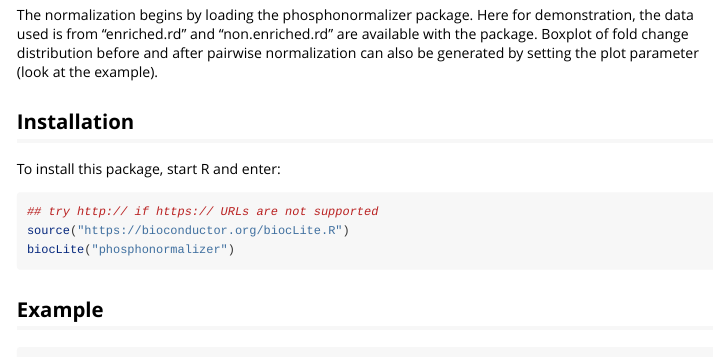
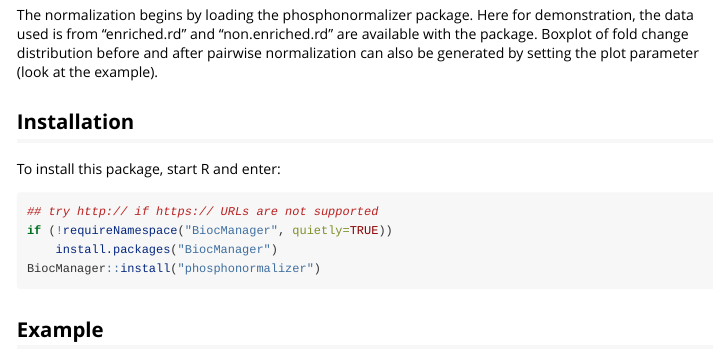
Before and after one commit to bioc/phosphonormalizer, an R Markdown document (vignettes/vignette.Rmd): the page in a window 1100 px wide, from 2270 px down. Rendered offline with R 4.5, knitr and Pandoc, with nearby package versions; some code elsewhere in the file could not run offline.

Commit message:
replace BiocInstaller biocLite mentions with BiocManager

````diff
--- a/vignettes/vignette.Rmd
+++ b/vignettes/vignette.Rmd
@@ -42,8 +42,9 @@ The normalization begins by loading the phosphonormalizer package. Here for demo
 To install this package, start R and enter:
 ```{r eval=FALSE}
 ## try http:// if https:// URLs are not supported
-source("https://bioconductor.org/biocLite.R")
-biocLite("phosphonormalizer")
+if (!requireNamespace("BiocManager", quietly=TRUE))
+    install.packages("BiocManager")
+BiocManager::install("phosphonormalizer")
 ```
 
 ## Example
````
Also changed, not shown: 2 other files.
